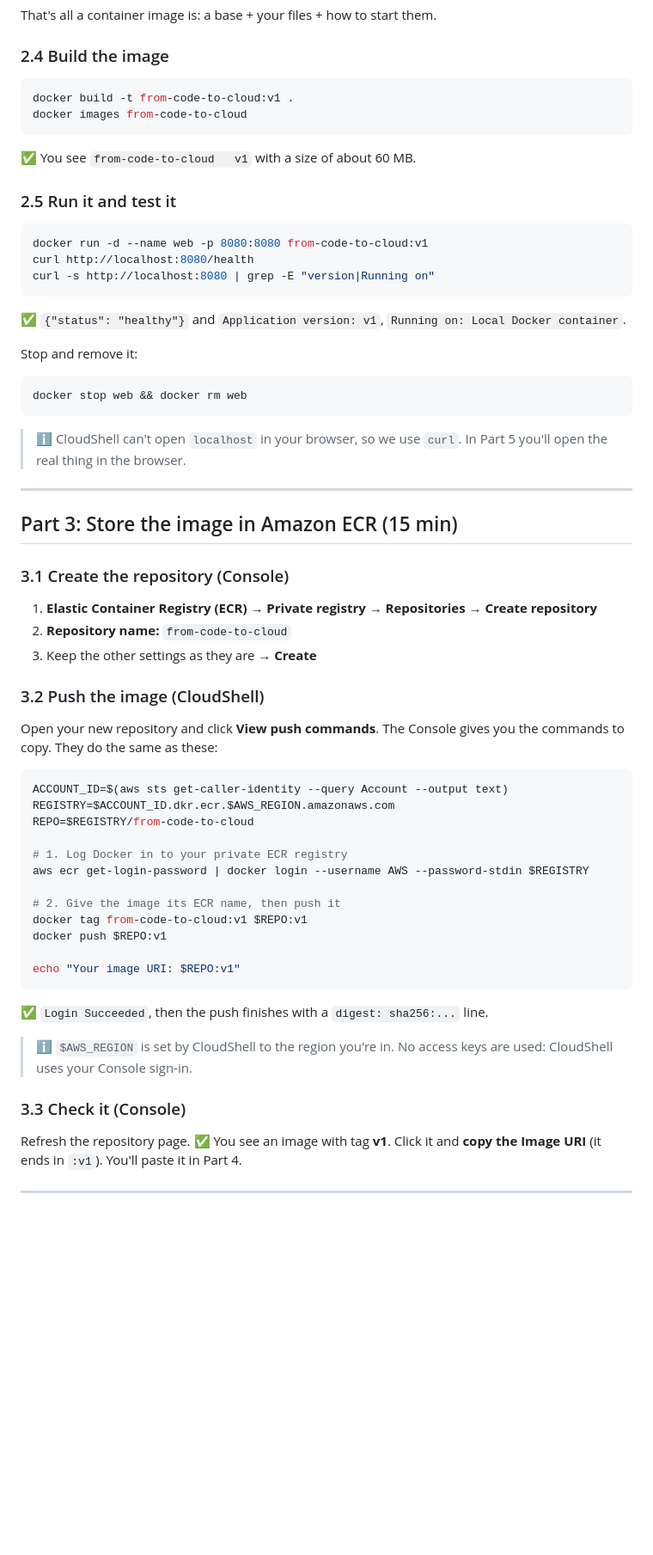
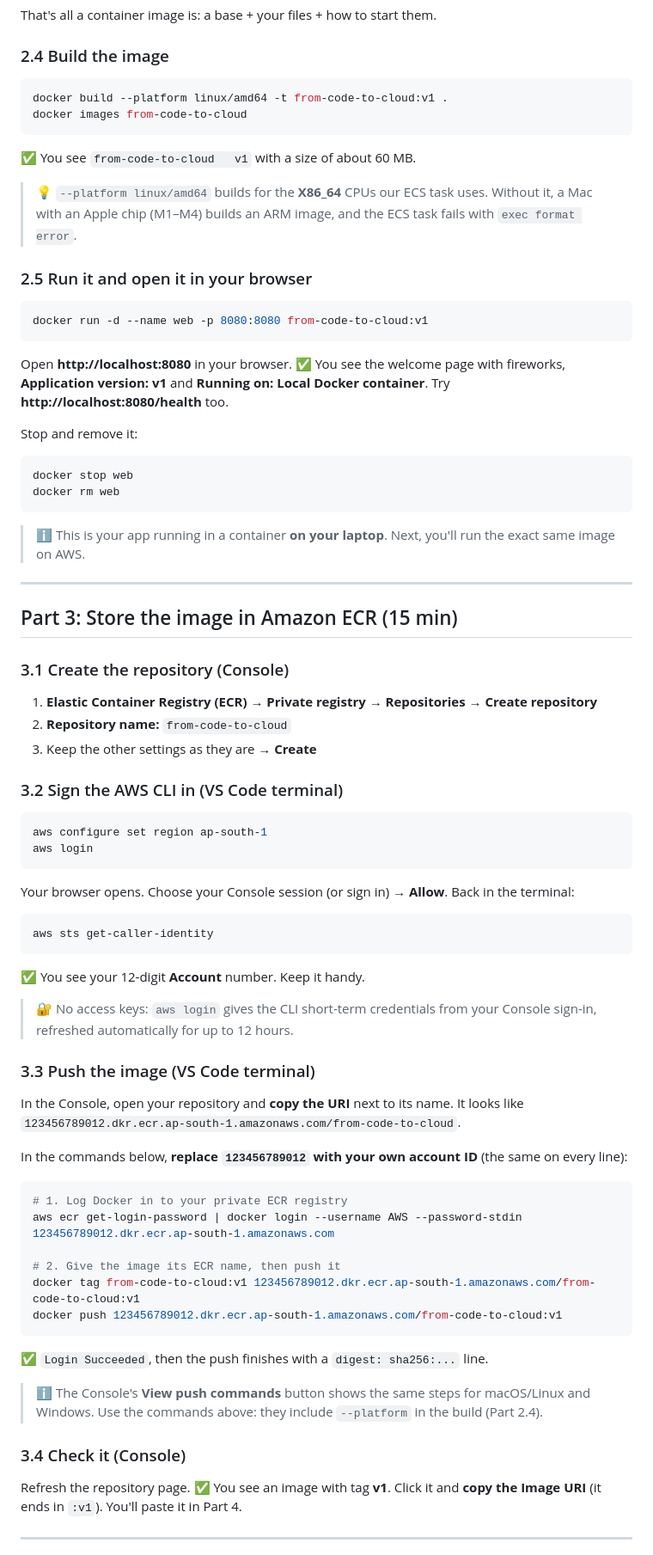
Before and after one commit to cloudadhar/from-code-to-cloud, a Markdown page: README.md, the part around one of its changes. Shown at 86% size. GitHub-like rendering; blank space fills up the shorter version.

Commit message:
Build and push from the laptop (Docker Desktop, AWS CLI, aws login); run as a task before the service
Co-Authored-By: Claude Opus 5.5 <noreply@anthropic.com>

````diff
--- a/README.md
+++ b/README.md
@@ -126,25 +144,26 @@ That's all a container image is: a base + your files + how to start them.
 
 ### 2.4 Build the image
 ```bash
-docker build -t from-code-to-cloud:v1 .
+docker build --platform linux/amd64 -t from-code-to-cloud:v1 .
 docker images from-code-to-cloud
 ```
 ✅ You see `from-code-to-cloud   v1` with a size of about 60 MB.
 
-### 2.5 Run it and test it
+> 💡 `--platform linux/amd64` builds for the **X86_64** CPUs our ECS task uses. Without it, a Mac with an Apple chip (M1–M4) builds an ARM image, and the ECS task fails with `exec format error`.
+
+### 2.5 Run it and open it in your browser
 ```bash
 docker run -d --name web -p 8080:8080 from-code-to-cloud:v1
-curl http://localhost:8080/health
-curl -s http://localhost:8080 | grep -E "version|Running on"
 ```
-✅ `{"status": "healthy"}` and `Application version: v1`, `Running on: Local Docker container`.
+Open **http://localhost:8080** in your browser. ✅ You see the welcome page with fireworks, **Application version: v1** and **Running on: Local Docker container**. Try **http://localhost:8080/health** too.
 
 Stop and remove it:
 ```bash
-docker stop web && docker rm web
+docker stop web
+docker rm web
 ```
 
-> ℹ️ CloudShell can't open `localhost` in your browser, so we use `curl`. In Part 5 you'll open the real thing in the browser.
+> ℹ️ This is your app running in a container **on your laptop**. Next, you'll run the exact same image on AWS.
 
 ---
 
@@ -155,28 +174,36 @@ docker stop web && docker rm web
 2. **Repository name:** `from-code-to-cloud`
 3. Keep the other settings as they are → **Create**
 
-### 3.2 Push the image (CloudShell)
-Open your new repository and click **View push commands**. The Console gives you the commands to copy. They do the same as these:
+### 3.2 Sign the AWS CLI in (VS Code terminal)
+```bash
+aws configure set region ap-south-1
+aws login
+```
+Your browser opens. Choose your Console session (or sign in) → **Allow**. Back in the terminal:
+```bash
+aws sts get-caller-identity
+```
+✅ You see your 12-digit **Account** number. Keep it handy.
 
+> 🔐 No access keys: `aws login` gives the CLI short-term credentials from your Console sign-in, refreshed automatically for up to 12 hours.
+
+### 3.3 Push the image (VS Code terminal)
+In the Console, open your repository and **copy the URI** next to its name. It looks like `123456789012.dkr.ecr.ap-south-1.amazonaws.com/from-code-to-cloud`.
+
+In the commands below, **replace `123456789012` with your own account ID** (the same on every line):
 ```bash
-ACCOUNT_ID=$(aws sts get-caller-identity --query Account --output text)
-REGISTRY=$ACCOUNT_ID.dkr.ecr.$AWS_REGION.amazonaws.com
-REPO=$REGISTRY/from-code-to-cloud
-
 # 1. Log Docker in to your private ECR registry
-aws ecr get-login-password | docker login --username AWS --password-stdin $REGISTRY
+aws ecr get-login-password | docker login --username AWS --password-stdin 123456789012.dkr.ecr.ap-south-1.amazonaws.com
 
 # 2. Give the image its ECR name, then push it
-docker tag from-code-to-cloud:v1 $REPO:v1
-docker push $REPO:v1
-
-echo "Your image URI: $REPO:v1"
+docker tag from-code-to-cloud:v1 123456789012.dkr.ecr.ap-south-1.amazonaws.com/from-code-to-cloud:v1
+docker push 123456789012.dkr.ecr.ap-south-1.amazonaws.com/from-code-to-cloud:v1
 ```
 ✅ `Login Succeeded`, then the push finishes with a `digest: sha256:...` line.
 
-> ℹ️ `$AWS_REGION` is set by CloudShell to the region you're in. No access keys are used: CloudShell uses your Console sign-in.
+> ℹ️ The Console's **View push commands** button shows the same steps for macOS/Linux and Windows. Use the commands above: they include `--platform` in the build (Part 2.4).
 
-### 3.3 Check it (Console)
+### 3.4 Check it (Console)
 Refresh the repository page. ✅ You see an image with tag **v1**. Click it and **copy the Image URI** (it ends in `:v1`). You'll paste it in Part 4.
 
 ---
````
Also changed, not shown: other parts of README.md (+98 -63 lines), docs/PREREQUISITES.md (+36 -27 lines).
